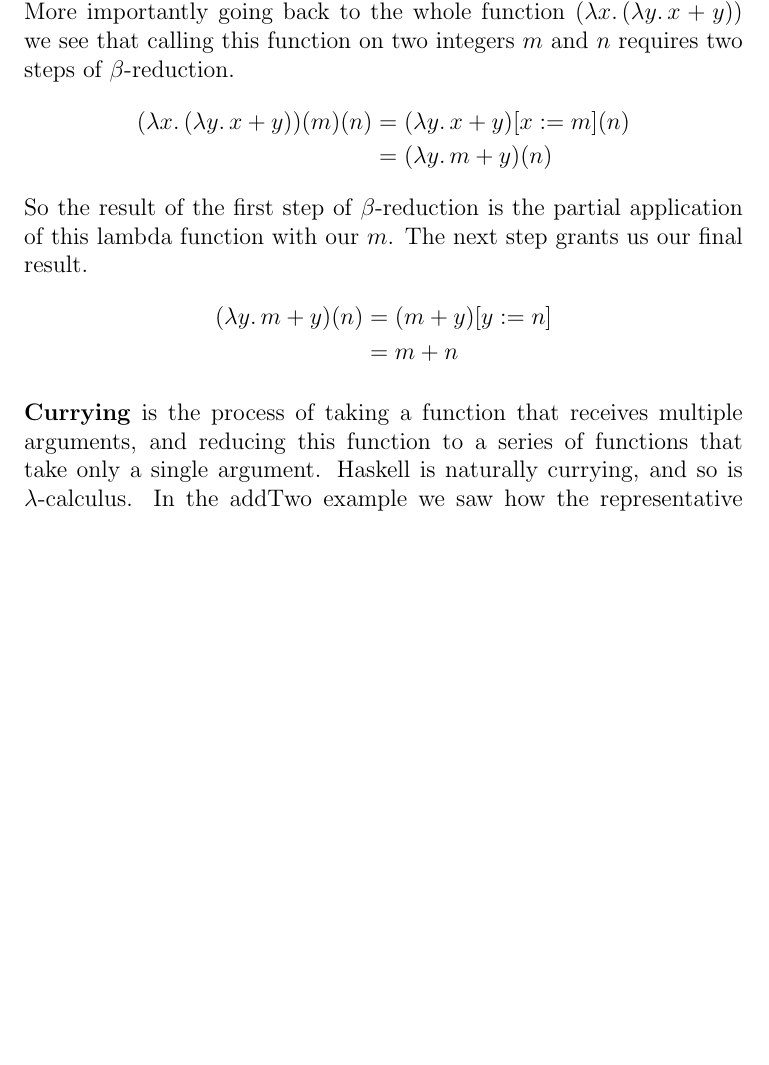
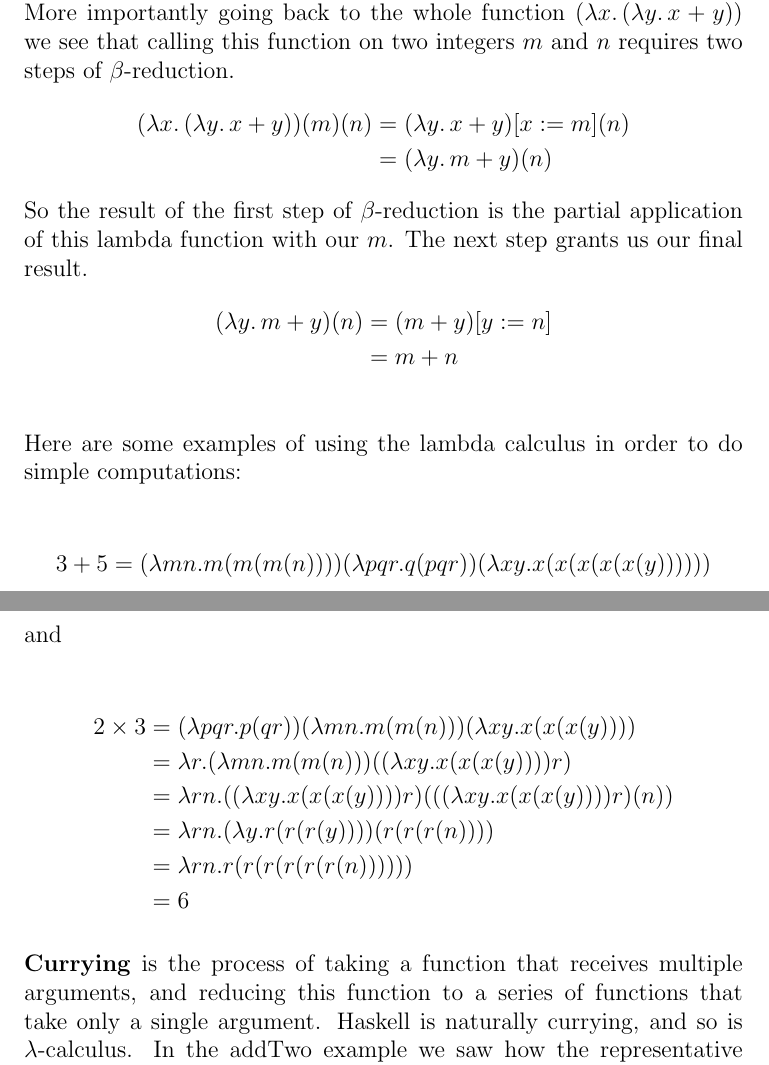
Before and after one commit to dandragona/BlogPosts, a LaTeX document (LambdaPost.tex): part of page 5 of 6 before the commit and two parts of pages 5 and 6 of 6 after it, the two joined at a grey line, cut so that both start at the same text, the shorter picture padded with empty space. Compiled offline with pdfLaTeX.

Commit message:
added computation examples

```diff
--- a/LambdaPost.tex
+++ b/LambdaPost.tex
@@ -135,6 +135,26 @@ So the result of the first step of $\beta$-reduction is the partial application
 (\lambda y.\,m+y)(n)	&= (m + y)[y:=n]\\
 	&= m + n
 \end{align*}
+
+\bigskip
+
+Here are some examples of using the lambda calculus in order to do simple computations:
+
+\begin{align*}
+3 + 5 &= (\lambda mn.m(m(m(n)))) (\lambda pqr.q(pqr)) (\lambda xy.x(x(x(x(x(y))))))
+\end{align*}
+
+and
+
+\begin{align*}
+2 \times 3 &= (\lambda pqr.p(qr)) (\lambda mn.m(m(n))) (\lambda xy.x(x(x(y))))\\
+&= \lambda r.(\lambda mn.m(m(n)))((\lambda xy.x(x(x(y))))r) \\
+&= \lambda rn.((\lambda xy.x(x(x(y))))r)(((\lambda xy.x(x(x(y))))r)(n)) \\
+&= \lambda rn.(\lambda y.r(r(r(y)))) (r(r(r(n)))) \\
+&= \lambda rn.r(r(r(r(r(r(n))))))\\
+&= 6
+\end{align*}
+
 \par
 \textbf{Currying} is the process of taking a function that receives multiple arguments, and reducing this function to a series of functions that take only a single argument. Haskell is naturally currying, and so is $\lambda$-calculus. In the addTwo example we saw how the representative $\lambda$-function handled two arguments. Calling this original function resulted in two functions. The first function took the first argument, and returned a new function that took in a second argument of its own. The second function is able to add this second argument to the bound variable granted to it by the first function. \par Here is another example of currying with a $\lambda$-function.
 $$\lambda x\,y\,z.\, (x * y * z) \quad \equiv \quad \lambda x.\,(\lambda y.\,(\lambda z.\, (x * y * z)))$$
```
